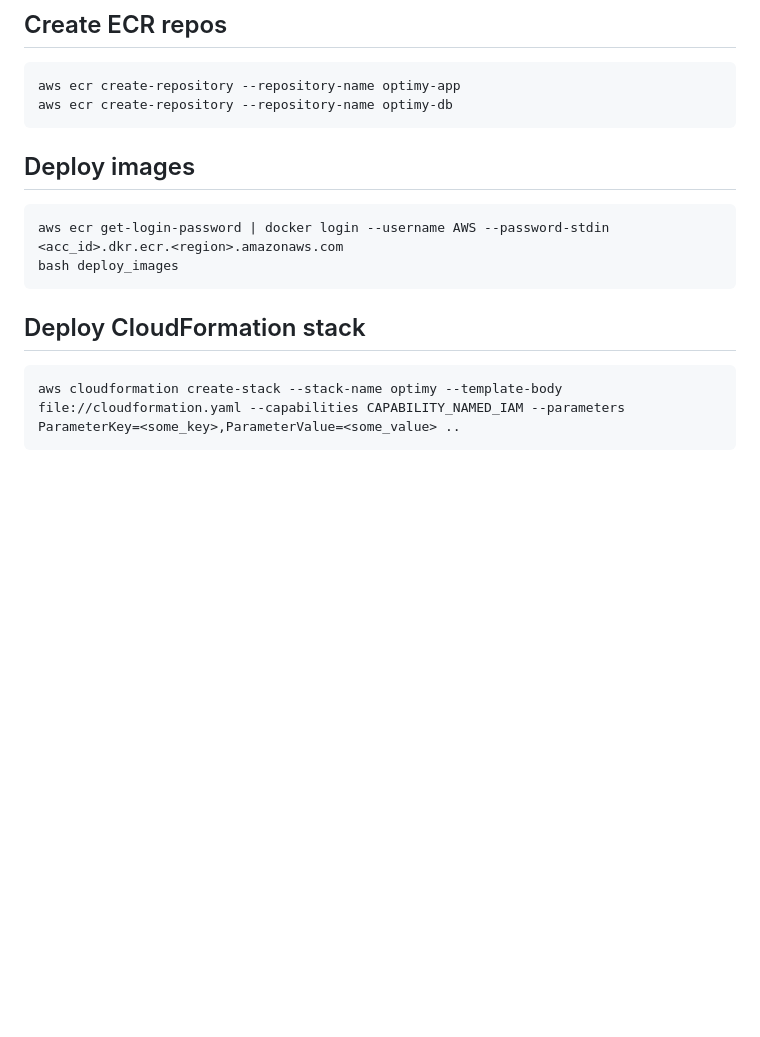
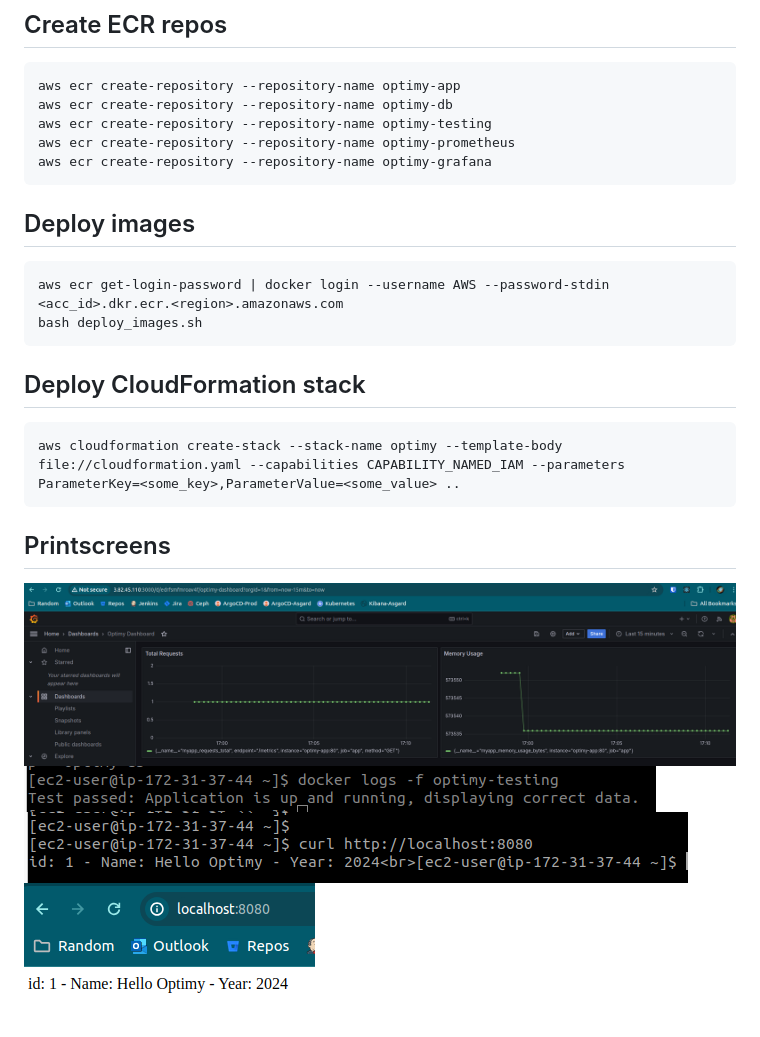
Before and after one commit to sstathatos/optimyChallenge, a Markdown page: README.md, the part around the change. Rendered like a GitHub page; pictures changed too: image-1.png (added), image-2.png (added), image-3.png (added); blank space fills up the shorter version.

Commit message:
add metrics in app, poll them with prometheus, show them in grafana

````diff
--- a/README.md
+++ b/README.md
@@ -15,15 +15,24 @@ DB_NAME=
 ```
 aws ecr create-repository --repository-name optimy-app
 aws ecr create-repository --repository-name optimy-db
+aws ecr create-repository --repository-name optimy-testing
+aws ecr create-repository --repository-name optimy-prometheus
+aws ecr create-repository --repository-name optimy-grafana
 ```
 
 ## Deploy images
 ```
 aws ecr get-login-password | docker login --username AWS --password-stdin <acc_id>.dkr.ecr.<region>.amazonaws.com
-bash deploy_images
+bash deploy_images.sh
 ```
 
 ## Deploy CloudFormation stack
 ```
 aws cloudformation create-stack --stack-name optimy --template-body file://cloudformation.yaml --capabilities CAPABILITY_NAMED_IAM --parameters ParameterKey=<some_key>,ParameterValue=<some_value> ..
 ```
+
+## Printscreens
+![alt text](image.png)
+![alt text](image-1.png)
+![alt text](image-2.png)
+![alt text](image-3.png)
````
Also changed, not shown: 9 other files.
